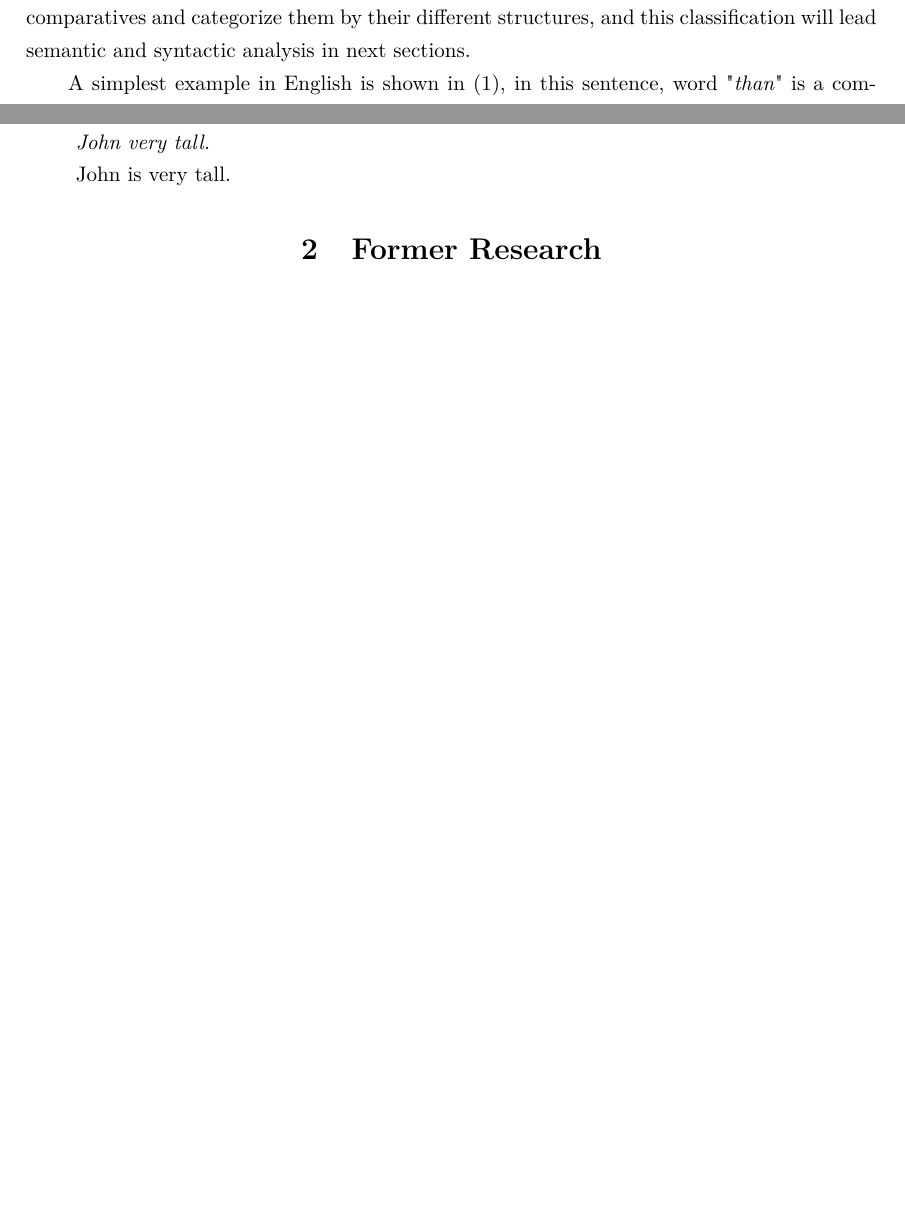
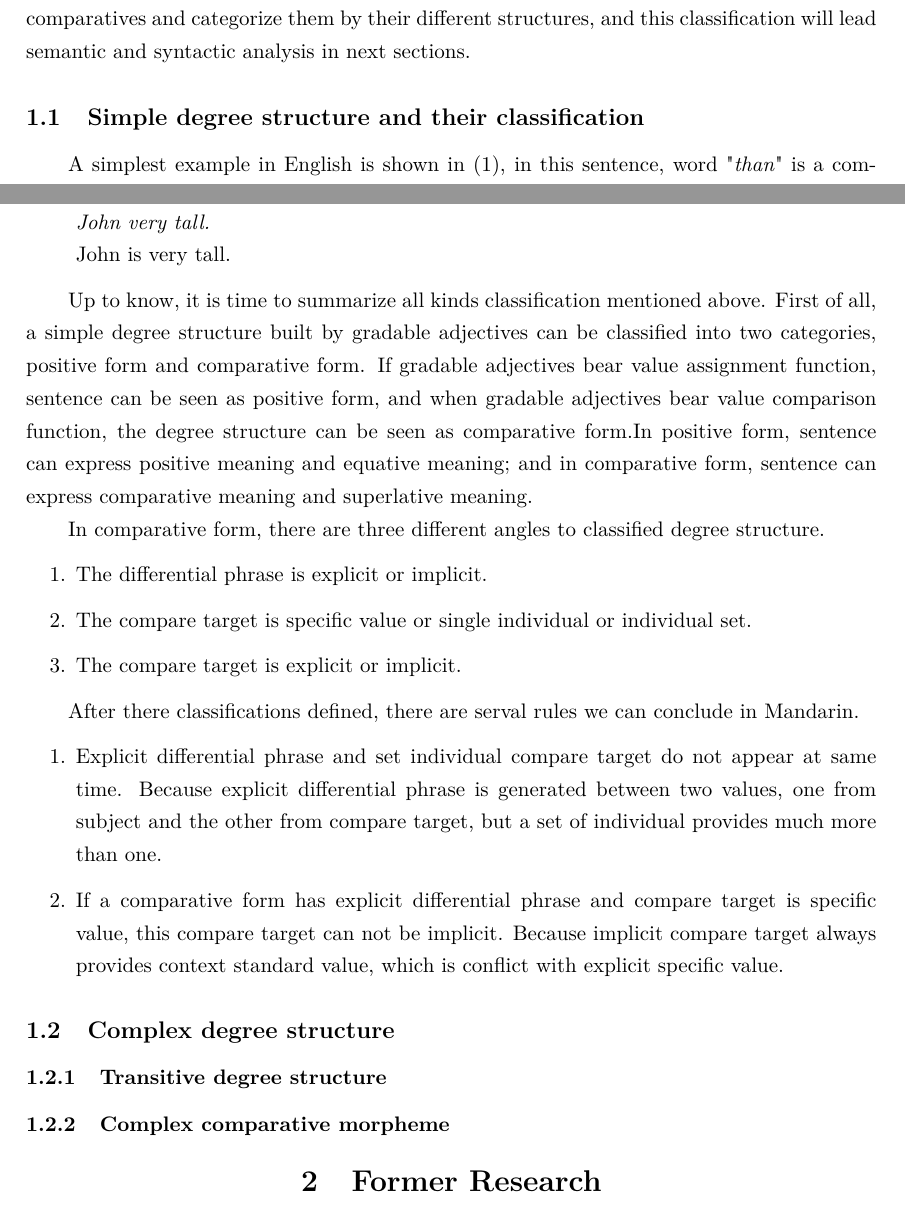
Before and after one commit to NoemieGrf/DegreeSemantic, a LaTeX document (正文/latex/main.tex): two parts of pages 1 and 4 of 9 before the commit and two parts of pages 1 and 4 of 10 after it, joined at a grey line, cut so that both start at the same text, the shorter picture padded with empty space. Compiled offline with XeLaTeX.

Commit message:
finish intro 1.1

```diff
--- a/正文/latex/main.tex
+++ b/正文/latex/main.tex
@@ -69,6 +69,8 @@ Student ID: $<<$* 1155166448 *$>>$
 \setcounter{page}{1}
 
 Gradability is an essential concept in the studies of adjectives, which classifies adjectives into two major classes, non-gradable adjectives, like \textit{British}, etc. and gradable adjectives, like \textit{tall}, \textit{long}, etc. Gradable adjectives are important role to build degree comparative constructions in a language. In this section, this paper will go through a batch of examples of comparatives and categorize them by their different structures, and this classification will lead semantic and syntactic analysis in next sections.
+
+\subsection{Simple degree structure and their classification}
 
 A simplest example in English is shown in \ref{degree_construction_example}, in this sentence, word "\textit{than}" is a comparative marker whose job is introduce strict partial relation meaning "greater than" \hl{ref here}, and suffix "-\textit{er}" is another comparative marker whose function is still controversial. Some researchers believe that "-\textit{er}" is just a word in specifier position without crucial function \cite{rullmann1995,von1984a,heim1985,bhatt2004}, another kind of view treat this word as a head of Degree Phrase(DegP) \cite{corver1990,kennedy1997,grano2012}. Different form English, Mandarin is considered as a single mark language in comparative expression \cite{bobaljik2012,grano2012}. In most of cases, this mark is morpheme "\textit{bi}" such as example in \ref{degree_construction_example_Mandarin}, and there is no inflection of adjectives in Mandarin like "-\textit{er}" in English \cite{guo2012}.
 
@@ -192,6 +194,28 @@ Next phenomena should be noticed is the visibility of compare target. All exampl
     John is very tall.
 \end{enumerate}
 
+Up to know, it is time to summarize all kinds classification mentioned above. First of all, a simple degree structure built by gradable adjectives can be classified into two categories, positive form and comparative form. If gradable adjectives bear value assignment function, sentence can be seen as positive form, and when gradable adjectives bear value comparison function, the degree structure can be seen as comparative form.In positive form, sentence can express positive meaning and equative meaning; and in comparative form, sentence can express comparative meaning and superlative meaning.
+
+In comparative form, there are three different angles to classified degree structure.
+
+\begin{itemize}
+    \item[1.] The differential phrase is explicit or implicit.
+    \item[2.] The compare target is specific value or single individual or individual set.
+    \item[3.] The compare target is explicit or implicit.
+\end{itemize}
+
+After there classifications defined, there are serval rules we can conclude in Mandarin.
+
+\begin{itemize}
+    \item[1.] Explicit differential phrase and set individual compare target do not appear at same time. Because explicit differential phrase is generated between two values, one from subject and the other from compare target, but a set of individual provides much more than one.
+    \item[2.] If a comparative form has explicit differential phrase and compare target is specific value, this compare target can not be implicit. Because implicit compare target always provides context standard value, which is conflict with explicit specific value.
+\end{itemize}
+
+\subsection{Complex degree structure}
+
+\subsubsection{Transitive degree structure}
+
+\subsubsection{Complex comparative morpheme}
 
 
 
```
Also changed, not shown: 正文/latex/main.pdf.
